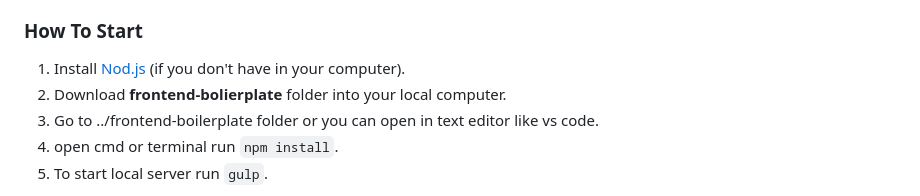
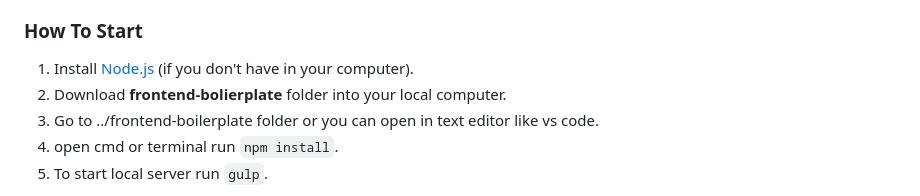
Before and after one commit to kanishkasubash/frontend-boilerplate, a Markdown page: README.md, the part around the change. Rendered like a GitHub page.

````diff
--- a/README.md
+++ b/README.md
@@ -15,7 +15,7 @@ In essence, Gulp.js isn't just an automation tool; it's a paradigm shift. It's t
 
 ### How To Start
 
-1. Install [Nod.js](https://nodejs.org/en) (if you don't have in your computer).
+1. Install [Node.js](https://nodejs.org/en) (if you don't have in your computer).
 2. Download **frontend-bolierplate** folder into your local computer.
 3. Go to ../frontend-boilerplate folder or you can open in text editor like vs code.
 4. open cmd or terminal run ```npm install```.
````
